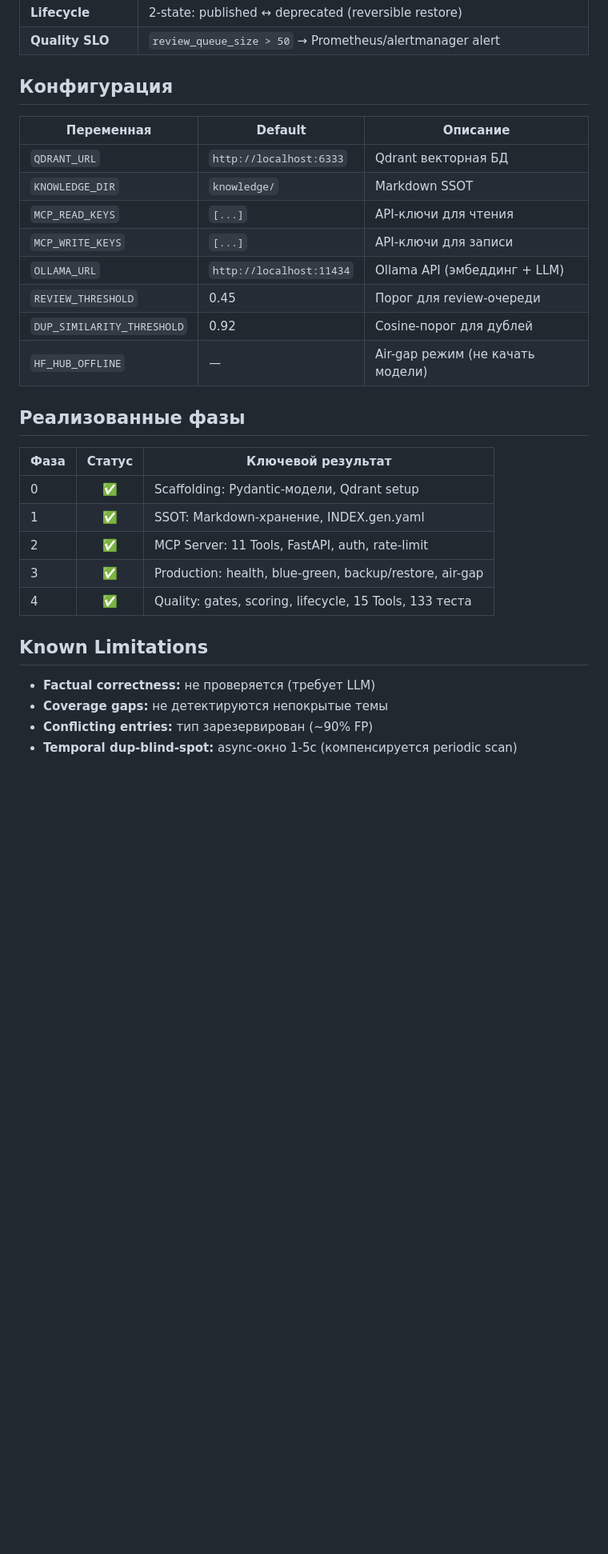
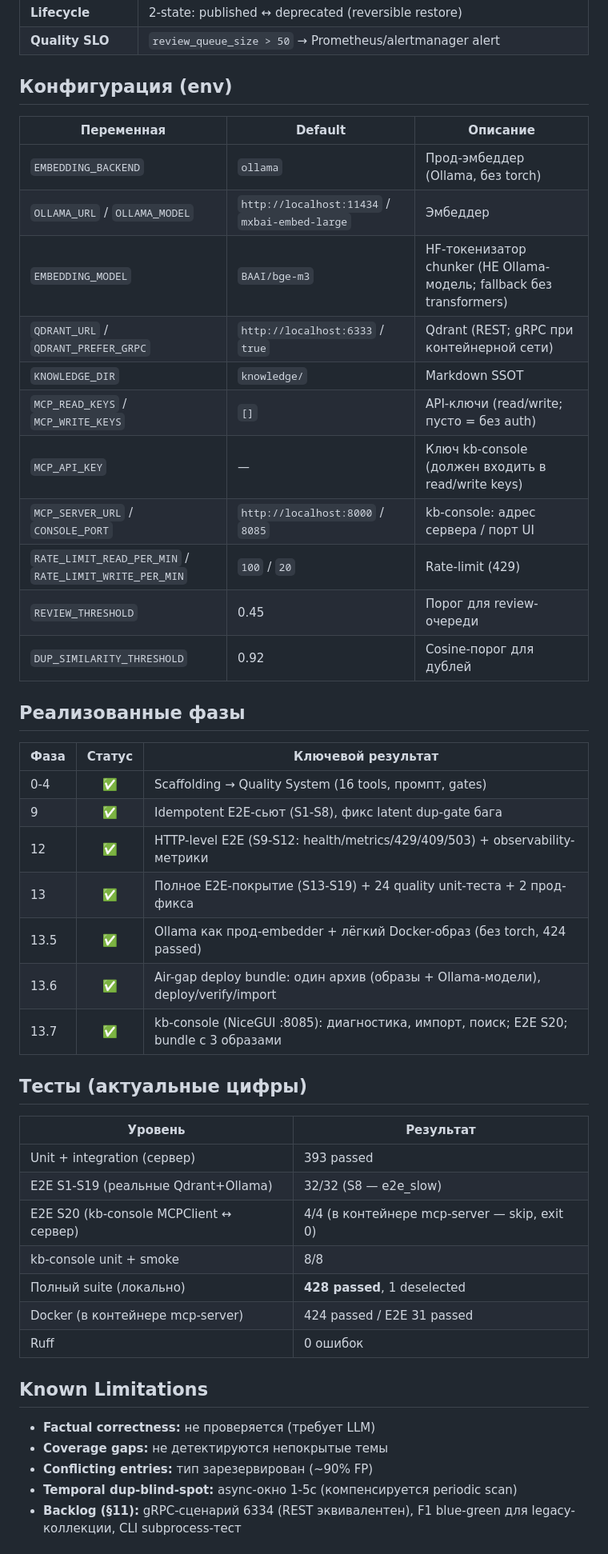
Before and after one commit to DebugSkills/mcp-knowledge, a Markdown page: README.md, the part around one of its changes. Shown at 80% size. Drawn GitHub-style; blank space fills up the shorter version.

```diff
--- a/README.md
+++ b/README.md
@@ -108,28 +121,45 @@ python -m pytest mcp_server/tests/ -v
 | **Lifecycle** | 2-state: published ↔ deprecated (reversible restore) |
 | **Quality SLO** | `review_queue_size > 50` → Prometheus/alertmanager alert |
 
-## Конфигурация
+## Конфигурация (env)
 
 | Переменная | Default | Описание |
 |-----------|---------|----------|
-| `QDRANT_URL` | `http://localhost:6333` | Qdrant векторная БД |
+| `EMBEDDING_BACKEND` | `ollama` | Прод-эмбеддер (Ollama, без torch) |
+| `OLLAMA_URL` / `OLLAMA_MODEL` | `http://localhost:11434` / `mxbai-embed-large` | Эмбеддер |
+| `EMBEDDING_MODEL` | `BAAI/bge-m3` | HF-токенизатор chunker (НЕ Ollama-модель; fallback без transformers) |
+| `QDRANT_URL` / `QDRANT_PREFER_GRPC` | `http://localhost:6333` / `true` | Qdrant (REST; gRPC при контейнерной сети) |
 | `KNOWLEDGE_DIR` | `knowledge/` | Markdown SSOT |
-| `MCP_READ_KEYS` | `[...]` | API-ключи для чтения |
-| `MCP_WRITE_KEYS` | `[...]` | API-ключи для записи |
-| `OLLAMA_URL` | `http://localhost:11434` | Ollama API (эмбеддинг + LLM) |
+| `MCP_READ_KEYS` / `MCP_WRITE_KEYS` | `[]` | API-ключи (read/write; пусто = без auth) |
+| `MCP_API_KEY` | — | Ключ kb-console (должен входить в read/write keys) |
+| `MCP_SERVER_URL` / `CONSOLE_PORT` | `http://localhost:8000` / `8085` | kb-console: адрес сервера / порт UI |
+| `RATE_LIMIT_READ_PER_MIN` / `RATE_LIMIT_WRITE_PER_MIN` | `100` / `20` | Rate-limit (429) |
 | `REVIEW_THRESHOLD` | 0.45 | Порог для review-очереди |
 | `DUP_SIMILARITY_THRESHOLD` | 0.92 | Cosine-порог для дублей |
-| `HF_HUB_OFFLINE` | — | Air-gap режим (не качать модели) |
 
 ## Реализованные фазы
 
 | Фаза | Статус | Ключевой результат |
 |------|:------:|-------------------|
-| 0 | ✅ | Scaffolding: Pydantic-модели, Qdrant setup |
-| 1 | ✅ | SSOT: Markdown-хранение, INDEX.gen.yaml |
-| 2 | ✅ | MCP Server: 11 Tools, FastAPI, auth, rate-limit |
-| 3 | ✅ | Production: health, blue-green, backup/restore, air-gap |
-| 4 | ✅ | Quality: gates, scoring, lifecycle, 15 Tools, 133 теста |
+| 0-4 | ✅ | Scaffolding → Quality System (16 tools, промпт, gates) |
+| 9 | ✅ | Idempotent E2E-сьют (S1-S8), фикс latent dup-gate бага |
+| 12 | ✅ | HTTP-level E2E (S9-S12: health/metrics/429/409/503) + observability-метрики |
+| 13 | ✅ | Полное E2E-покрытие (S13-S19) + 24 quality unit-теста + 2 прод-фикса |
+| 13.5 | ✅ | Ollama как прод-embedder + лёгкий Docker-образ (без torch, 424 passed) |
+| 13.6 | ✅ | Air-gap deploy bundle: один архив (образы + Ollama-модели), deploy/verify/import |
+| 13.7 | ✅ | kb-console (NiceGUI :8085): диагностика, импорт, поиск; E2E S20; bundle с 3 образами |
+
+## Тесты (актуальные цифры)
+
+| Уровень | Результат |
+|---------|-----------|
+| Unit + integration (сервер) | 393 passed |
+| E2E S1-S19 (реальные Qdrant+Ollama) | 32/32 (S8 — e2e_slow) |
+| E2E S20 (kb-console MCPClient ↔ сервер) | 4/4 (в контейнере mcp-server — skip, exit 0) |
+| kb-console unit + smoke | 8/8 |
+| Полный suite (локально) | **428 passed**, 1 deselected |
+| Docker (в контейнере mcp-server) | 424 passed / E2E 31 passed |
+| Ruff | 0 ошибок |
 
 ## Known Limitations
 
@@ -137,4 +167,5 @@ python -m pytest mcp_server/tests/ -v
 - **Coverage gaps:** не детектируются непокрытые темы
 - **Conflicting entries:** тип зарезервирован (~90% FP)
 - **Temporal dup-blind-spot:** async-окно 1-5с (компенсируется periodic scan)
+- **Backlog (§11):** gRPC-сценарий 6334 (REST эквивалентен), F1 blue-green для legacy-коллекции, CLI subprocess-тест
 
```
Also changed, not shown: other parts of README.md (+62 -51 lines).
